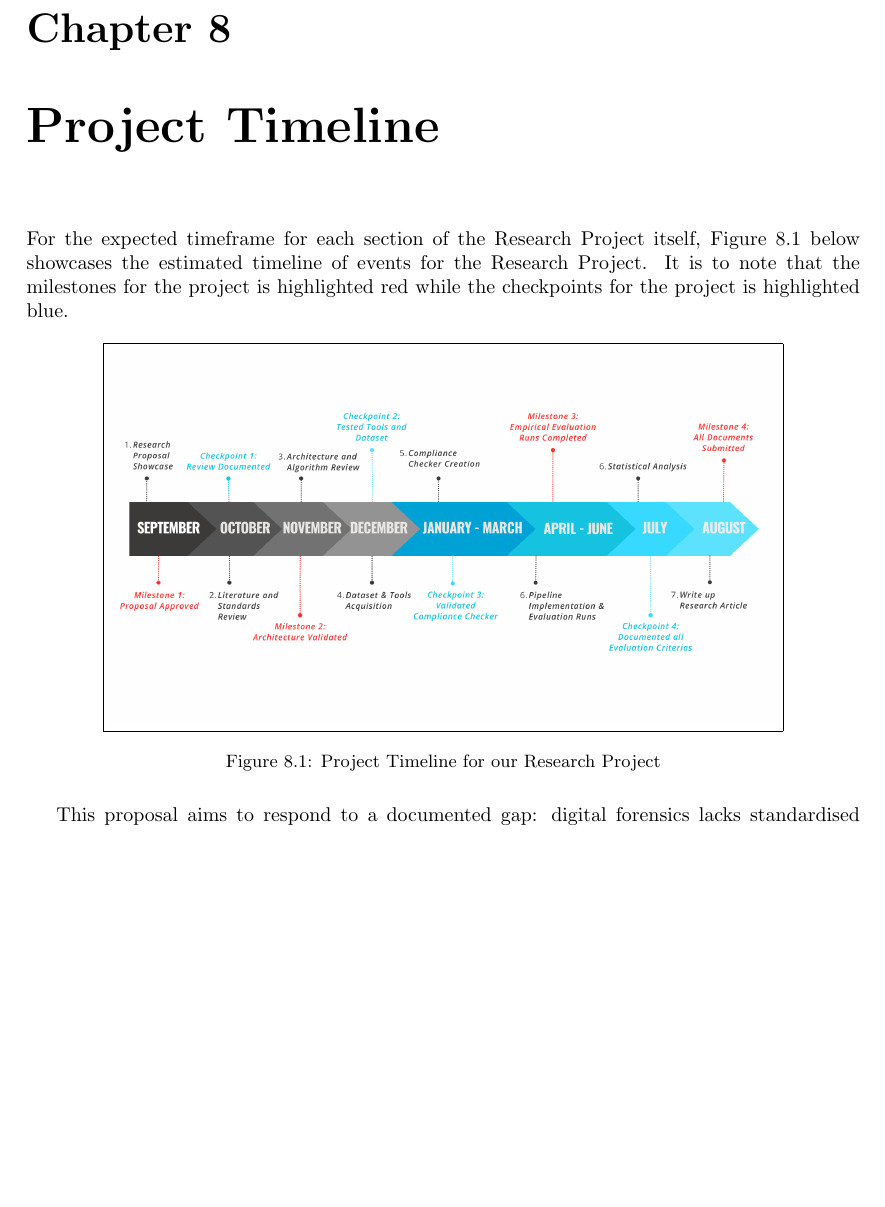
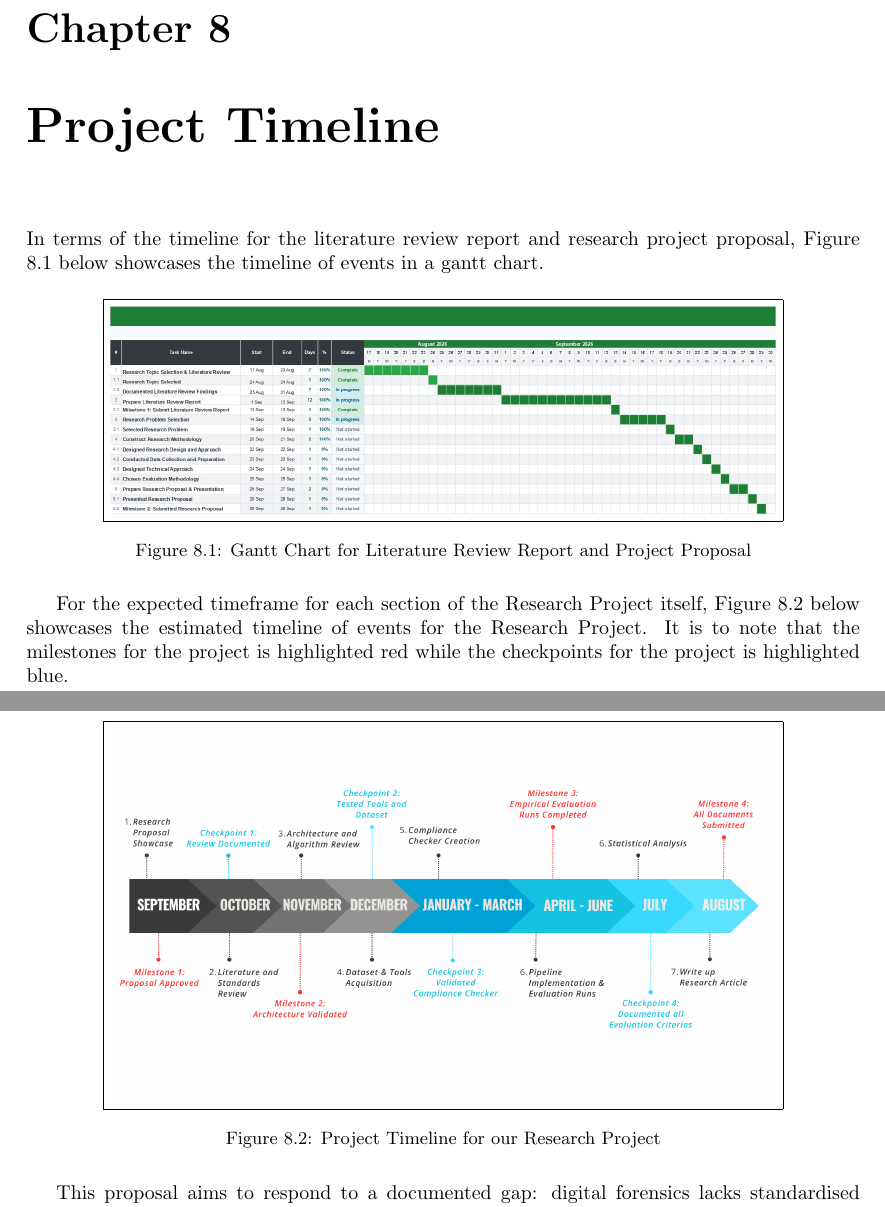
Before and after one commit to OrpheusJaso/Research-Method-Assignment-2, a LaTeX thesis (main.tex): part of page 15 of 17 before the commit and two parts of pages 15 and 16 of 17 after it, the two joined at a grey line, cut so that both start at the same text, the shorter picture padded with empty space. Compiled offline with pdfLaTeX.

Commit message:
Project Timeline stuff

```diff
--- a/main.tex
+++ b/main.tex
@@ -362,7 +362,20 @@ As previously mentioned, our research is focused on executing the standard proto
 
 \chapter{Project Timeline}
 
-For the expected timeframe for each section of the Research Project itself, Figure 8.1 below showcases the estimated timeline of events for the Research Project. It is to note that the milestones for the project is highlighted red while the checkpoints for the project is highlighted blue.
+In terms of the timeline for the literature review report and research project proposal, Figure 8.1 below showcases the timeline of events in a gantt chart.
+
+\begin{figure}[H]
+    \centering
+
+    \fbox{%
+        \includegraphics[width=0.80\textwidth]{figures/assignment.jpg}%
+    }
+
+    \caption{Gantt Chart for Literature Review Report and Project Proposal}
+    \label{fig:timeline}
+\end{figure}
+
+For the expected timeframe for each section of the Research Project itself, Figure 8.2 below showcases the estimated timeline of events for the Research Project. It is to note that the milestones for the project is highlighted red while the checkpoints for the project is highlighted blue.
 
 \begin{figure}[H]
     \centering
```
Also changed, not shown: figures/assignment.jpg (added), main.pdf, 7 other files.
